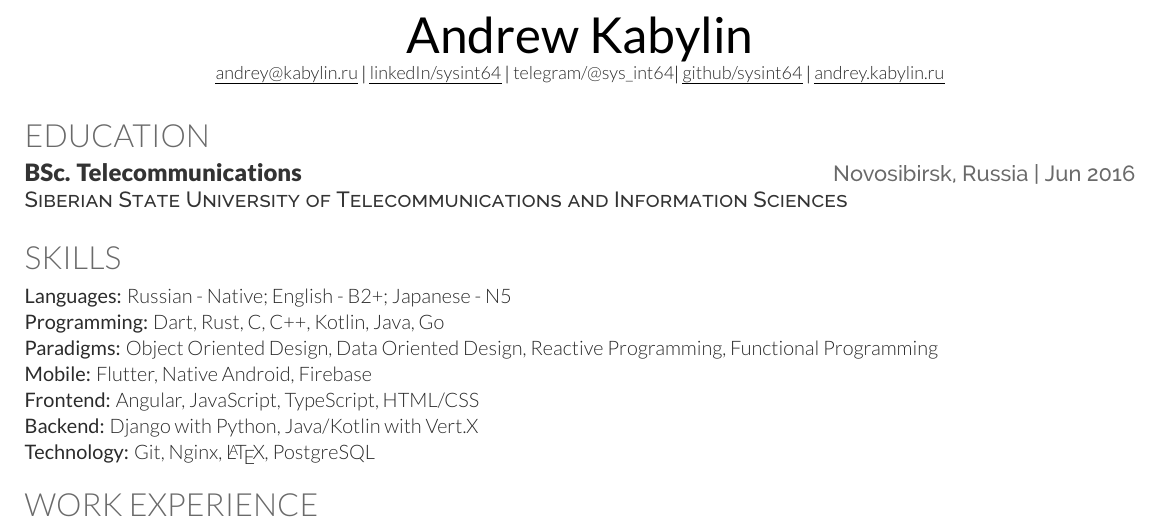
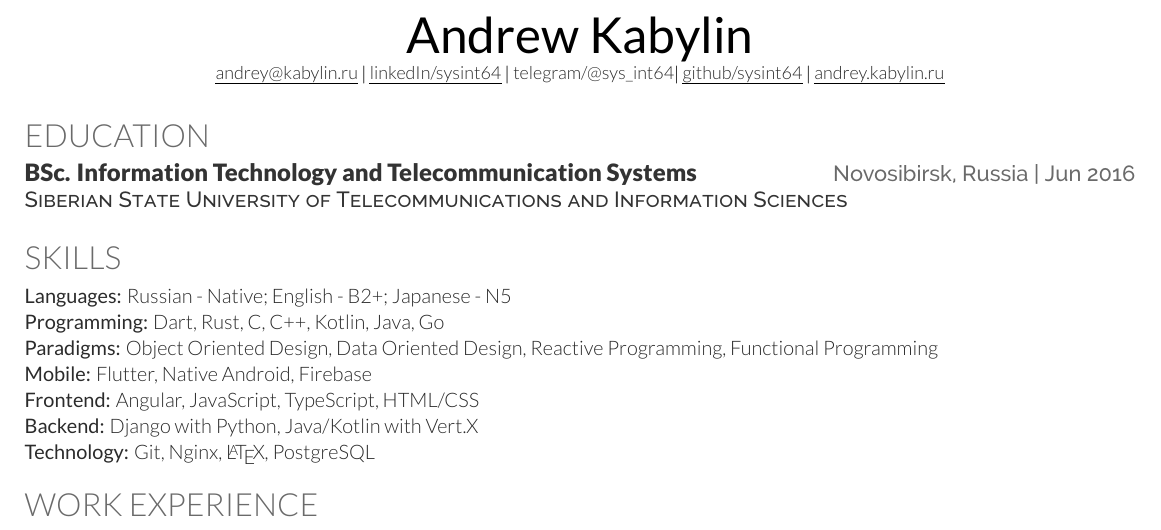
Before and after one commit to sysint64/sysint64.github.io, a LaTeX CV (cv-source/resume.tex): part of page 1 of 4, cut so that both start at the same text. Compiled offline with XeLaTeX.

Commit message:
updated cv

```diff
--- a/cv-source/resume.tex
+++ b/cv-source/resume.tex
@@ -54,7 +54,7 @@
 %--------------------------------------------------------------
 \section{Education}
 % Put school first and degree second if your school is reputable
-\educationHeading{BSc. Telecommunications}{Siberian State University of Telecommunications and Information Sciences}{Novosibirsk, Russia}{Jun 2016}
+\educationHeading{BSc. Information Technology and Telecommunication Systems}{Siberian State University of Telecommunications and Information Sciences}{Novosibirsk, Russia}{Jun 2016}
 
 %% \teacherAssistant{World Wide Web Information Systems Development}
 % \courseWork{Data Structures and Algorithms; Operating Systems;  Computer Security; Software Testing; Advanced Networking; Big Data Analytics}
```
Also changed, not shown: cv-source/resume.pdf, cv.pdf, 1 other file.
